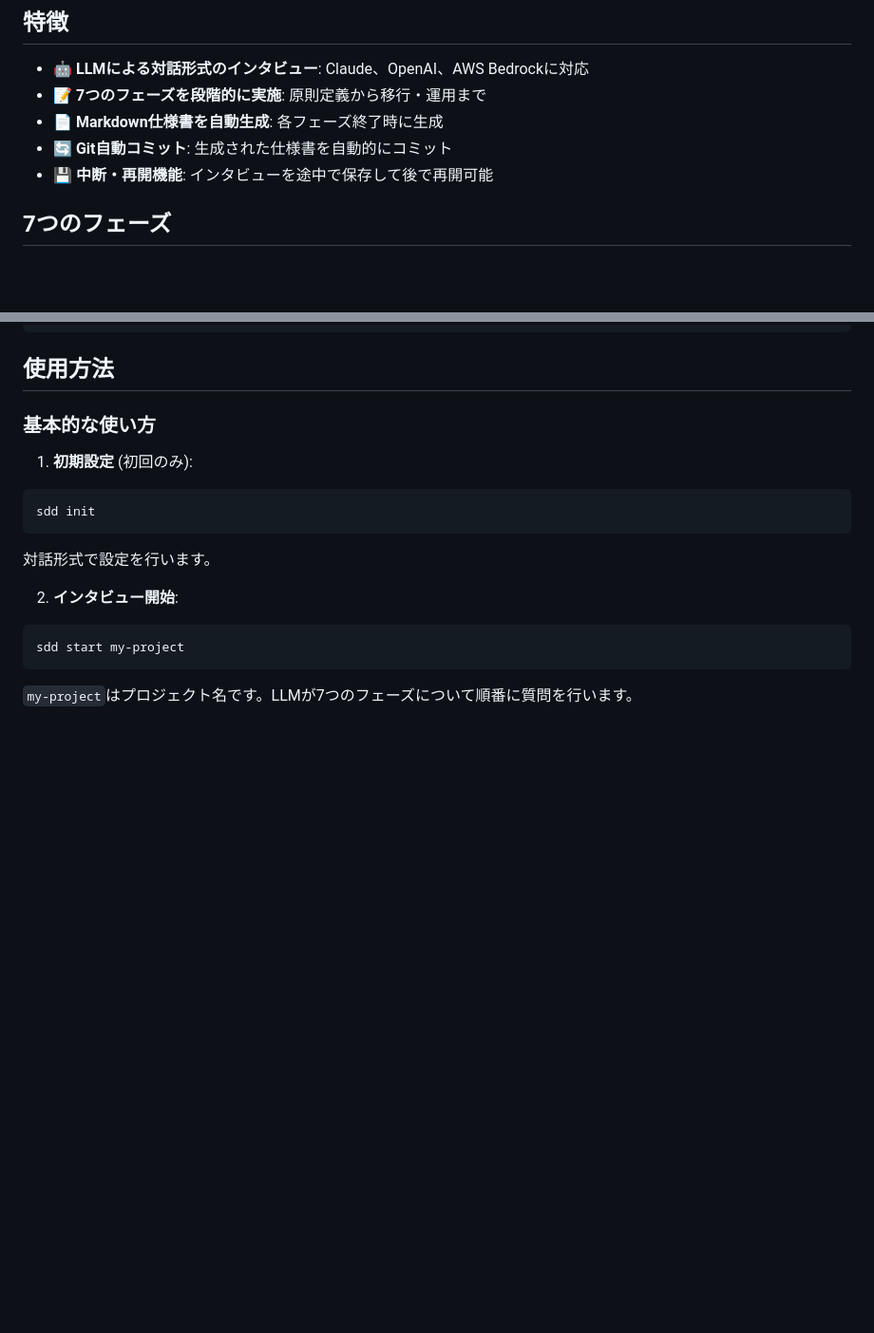
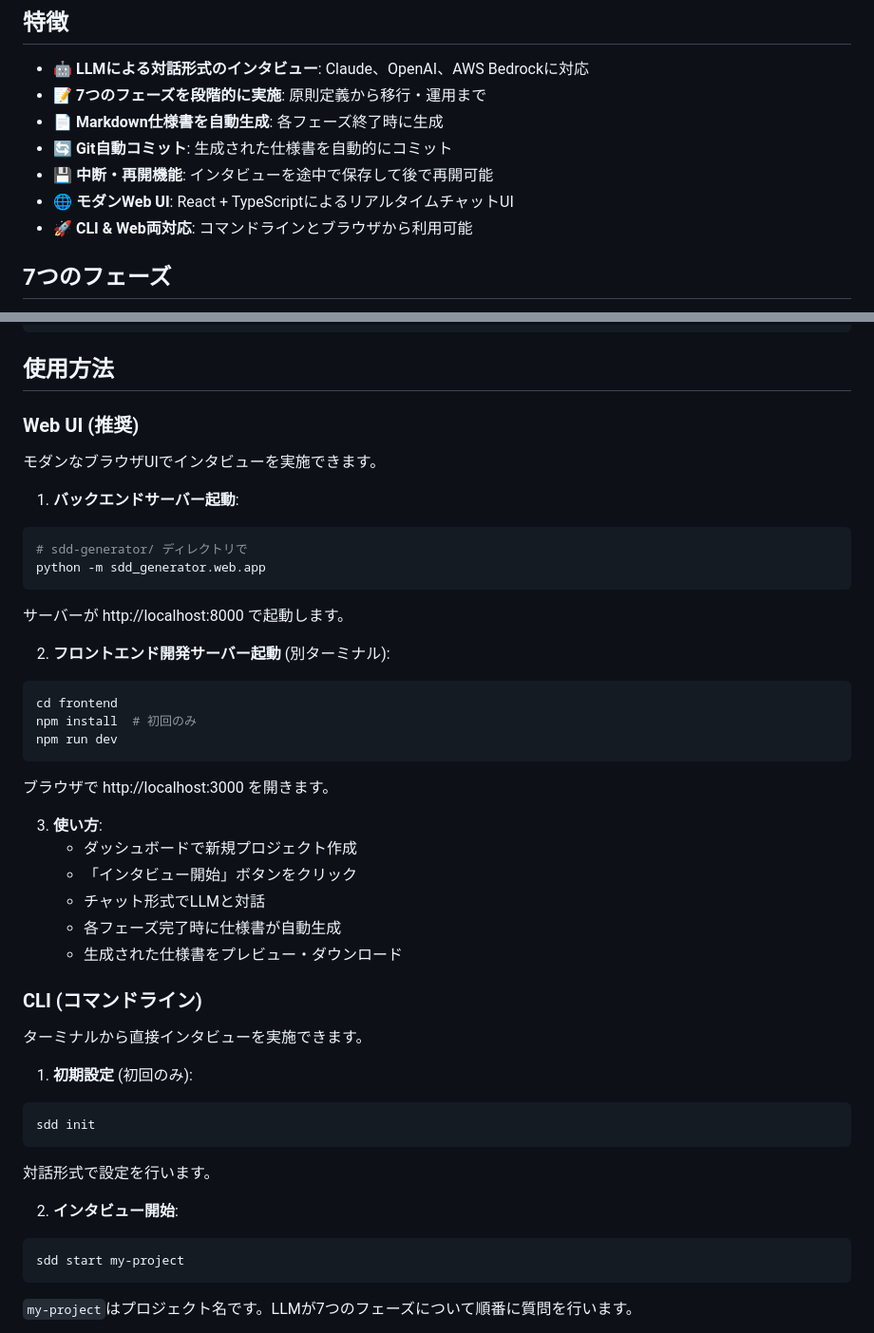
Before and after one commit to KazuhiroYamada2/SDD, a Markdown page: sdd-generator/README.md, 2 parts joined by grey strips. Shown: that part at 95% size. Rendered like a GitHub page; blank space fills up the shorter version.

Commit message:
Update README with Web UI usage instructions
- Add Web UI section with setup and usage guide
- Reorganize usage methods (Web UI first, CLI second)
- Update features list with Web UI and dual interface support
- Add frontend dev server startup instructions

Web UIの使用方法を追記し、CLI/Web両対応を明記

````diff
--- a/sdd-generator/README.md
+++ b/sdd-generator/README.md
@@ -9,6 +9,8 @@ LLM APIを使用してユーザーにインタビューを行い、仕様駆動
 - 📄 **Markdown仕様書を自動生成**: 各フェーズ終了時に生成
 - 🔄 **Git自動コミット**: 生成された仕様書を自動的にコミット
 - 💾 **中断・再開機能**: インタビューを途中で保存して後で再開可能
+- 🌐 **モダンWeb UI**: React + TypeScriptによるリアルタイムチャットUI
+- 🚀 **CLI & Web両対応**: コマンドラインとブラウザから利用可能
 
 ## 7つのフェーズ
 
@@ -80,7 +82,37 @@ TEMPERATURE=0.7
 
 ## 使用方法
 
-### 基本的な使い方
+### Web UI (推奨)
+
+モダンなブラウザUIでインタビューを実施できます。
+
+1. **バックエンドサーバー起動**:
+```bash
+# sdd-generator/ ディレクトリで
+python -m sdd_generator.web.app
+```
+
+サーバーが http://localhost:8000 で起動します。
+
+2. **フロントエンド開発サーバー起動** (別ターミナル):
+```bash
+cd frontend
+npm install  # 初回のみ
+npm run dev
+```
+
+ブラウザで http://localhost:3000 を開きます。
+
+3. **使い方**:
+   - ダッシュボードで新規プロジェクト作成
+   - 「インタビュー開始」ボタンをクリック
+   - チャット形式でLLMと対話
+   - 各フェーズ完了時に仕様書が自動生成
+   - 生成された仕様書をプレビュー・ダウンロード
+
+### CLI (コマンドライン)
+
+ターミナルから直接インタビューを実施できます。
 
 1. **初期設定** (初回のみ):
 ```bash
````
